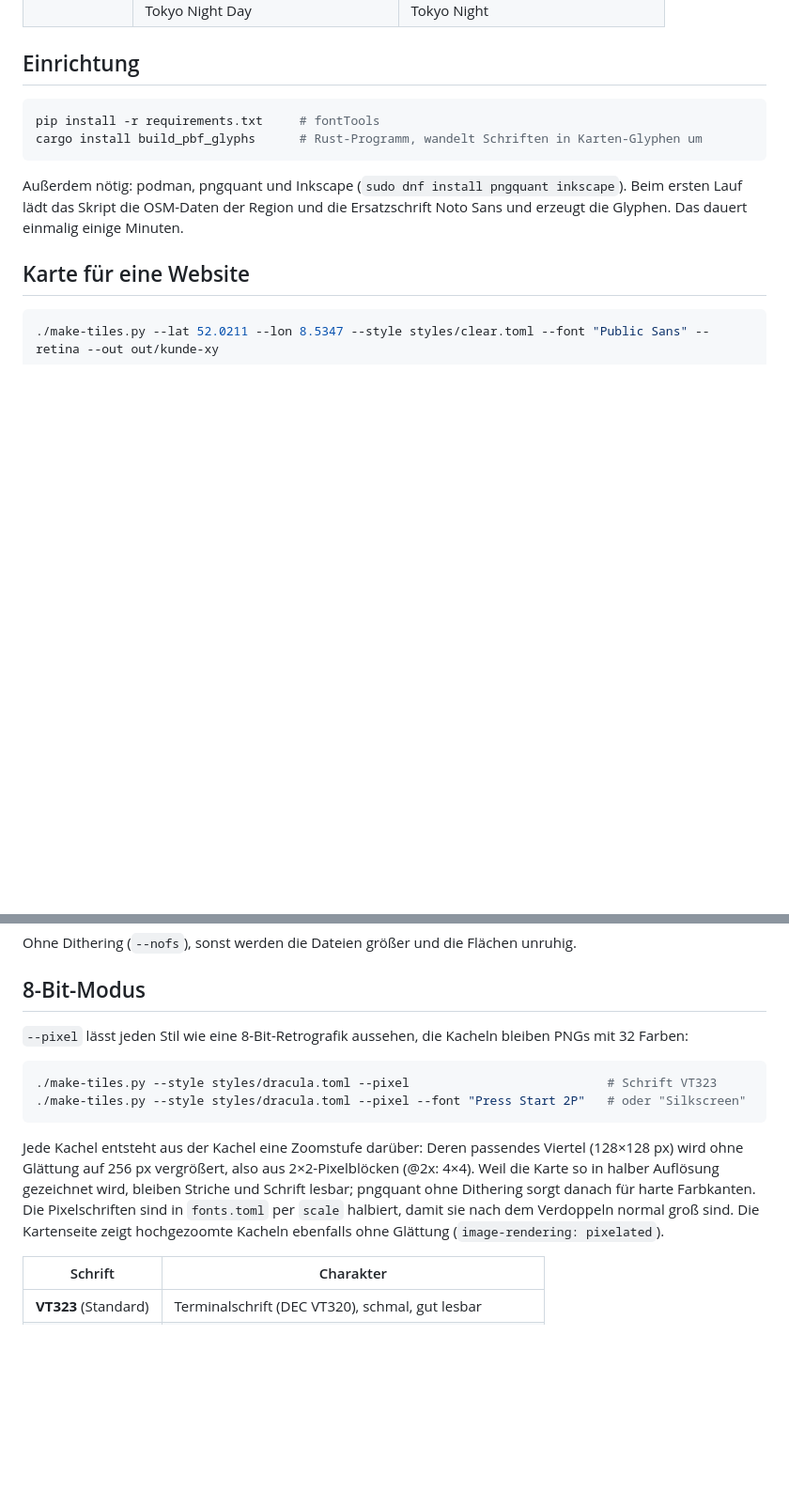
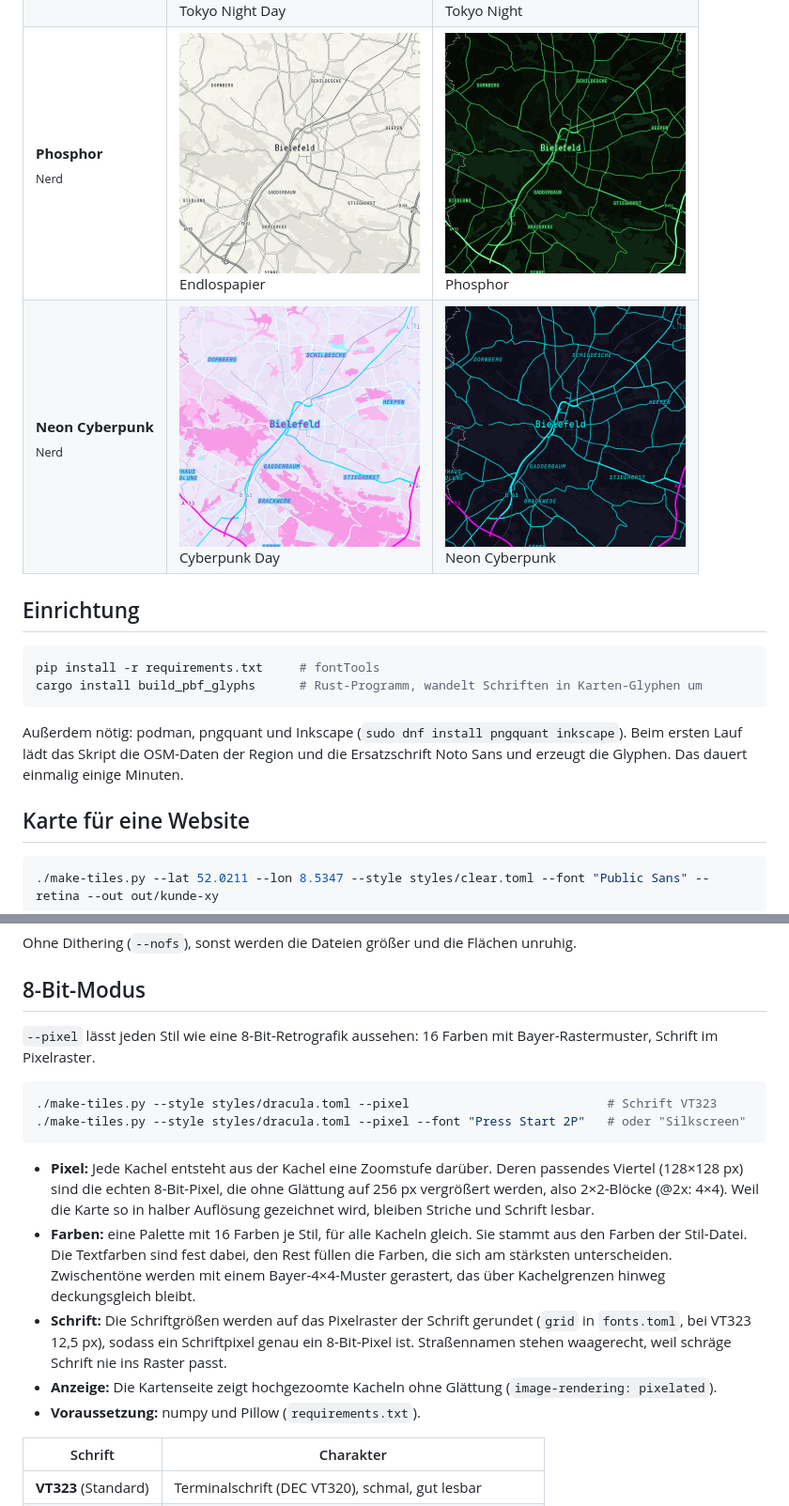
Before and after one commit to elbym/custom-osm-tiles, a Markdown page: README.md, 2 parts joined by grey strips. Shown at 94% size. GitHub-like rendering; pictures changed too: docs/previews/endlospapier.png (added), docs/previews/phosphor.png (added); blank space fills up the shorter version.

````diff
--- a/README.md
+++ b/README.md
@@ -32,6 +32,8 @@ Alle Stile in ihrer Vorschau-Schrift (Standard: Fira Sans, Nerd: Maple Mono), Bi
 | **Nightfox**<br><sub>Nerd</sub> | <a href="docs/previews/dayfox.png"><img src="docs/previews/dayfox.png" width="256" alt="Dayfox"></a><br>Dayfox | <a href="docs/previews/nightfox.png"><img src="docs/previews/nightfox.png" width="256" alt="Nightfox"></a><br>Nightfox |
 | **Solarized**<br><sub>Nerd</sub> | <a href="docs/previews/solarized-light.png"><img src="docs/previews/solarized-light.png" width="256" alt="Solarized Light"></a><br>Solarized Light | <a href="docs/previews/solarized-dark.png"><img src="docs/previews/solarized-dark.png" width="256" alt="Solarized Dark"></a><br>Solarized Dark |
 | **Tokyo Night**<br><sub>Nerd</sub> | <a href="docs/previews/tokyonight-day.png"><img src="docs/previews/tokyonight-day.png" width="256" alt="Tokyo Night Day"></a><br>Tokyo Night Day | <a href="docs/previews/tokyonight-night.png"><img src="docs/previews/tokyonight-night.png" width="256" alt="Tokyo Night"></a><br>Tokyo Night |
+| **Phosphor**<br><sub>Nerd</sub> | <a href="docs/previews/endlospapier.png"><img src="docs/previews/endlospapier.png" width="256" alt="Endlospapier"></a><br>Endlospapier | <a href="docs/previews/phosphor.png"><img src="docs/previews/phosphor.png" width="256" alt="Phosphor"></a><br>Phosphor |
+| **Neon Cyberpunk**<br><sub>Nerd</sub> | <a href="docs/previews/cyberpunk-day.png"><img src="docs/previews/cyberpunk-day.png" width="256" alt="Cyberpunk Day"></a><br>Cyberpunk Day | <a href="docs/previews/cyberpunk.png"><img src="docs/previews/cyberpunk.png" width="256" alt="Neon Cyberpunk"></a><br>Neon Cyberpunk |
 
 ## Einrichtung
 
@@ -201,14 +204,18 @@ Ohne Dithering (`--nofs`), sonst werden die Dateien größer und die Flächen un
 
 ## 8-Bit-Modus
 
-`--pixel` lässt jeden Stil wie eine 8-Bit-Retrografik aussehen, die Kacheln bleiben PNGs mit 32 Farben:
+`--pixel` lässt jeden Stil wie eine 8-Bit-Retrografik aussehen: 16 Farben mit Bayer-Rastermuster, Schrift im Pixelraster.
 
 ```sh
 ./make-tiles.py --style styles/dracula.toml --pixel                           # Schrift VT323
 ./make-tiles.py --style styles/dracula.toml --pixel --font "Press Start 2P"   # oder "Silkscreen"
 ```
 
-Jede Kachel entsteht aus der Kachel eine Zoomstufe darüber: Deren passendes Viertel (128×128 px) wird ohne Glättung auf 256 px vergrößert, also aus 2×2-Pixelblöcken (@2x: 4×4). Weil die Karte so in halber Auflösung gezeichnet wird, bleiben Striche und Schrift lesbar; pngquant ohne Dithering sorgt danach für harte Farbkanten. Die Pixelschriften sind in `fonts.toml` per `scale` halbiert, damit sie nach dem Verdoppeln normal groß sind. Die Kartenseite zeigt hochgezoomte Kacheln ebenfalls ohne Glättung (`image-rendering: pixelated`).
+- **Pixel:** Jede Kachel entsteht aus der Kachel eine Zoomstufe darüber. Deren passendes Viertel (128×128 px) sind die echten 8-Bit-Pixel, die ohne Glättung auf 256 px vergrößert werden, also 2×2-Blöcke (@2x: 4×4). Weil die Karte so in halber Auflösung gezeichnet wird, bleiben Striche und Schrift lesbar.
+- **Farben:** eine Palette mit 16 Farben je Stil, für alle Kacheln gleich. Sie stammt aus den Farben der Stil-Datei. Die Textfarben sind fest dabei, den Rest füllen die Farben, die sich am stärksten unterscheiden. Zwischentöne werden mit einem Bayer-4×4-Muster gerastert, das über Kachelgrenzen hinweg deckungsgleich bleibt.
+- **Schrift:** Die Schriftgrößen werden auf das Pixelraster der Schrift gerundet (`grid` in `fonts.toml`, bei VT323 12,5 px), sodass ein Schriftpixel genau ein 8-Bit-Pixel ist. Straßennamen stehen waagerecht, weil schräge Schrift nie ins Raster passt.
+- **Anzeige:** Die Kartenseite zeigt hochgezoomte Kacheln ohne Glättung (`image-rendering: pixelated`).
+- **Voraussetzung:** numpy und Pillow (`requirements.txt`).
 
 | Schrift | Charakter |
 |---|---|
````
Also changed, not shown: other parts of README.md (+1 -0 lines), CLAUDE.md (+20 -3 lines), 9 other files.
